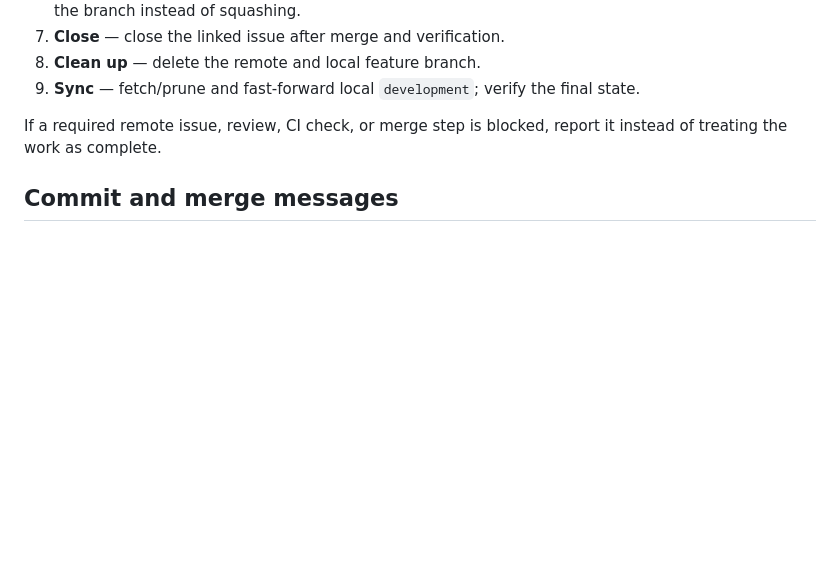
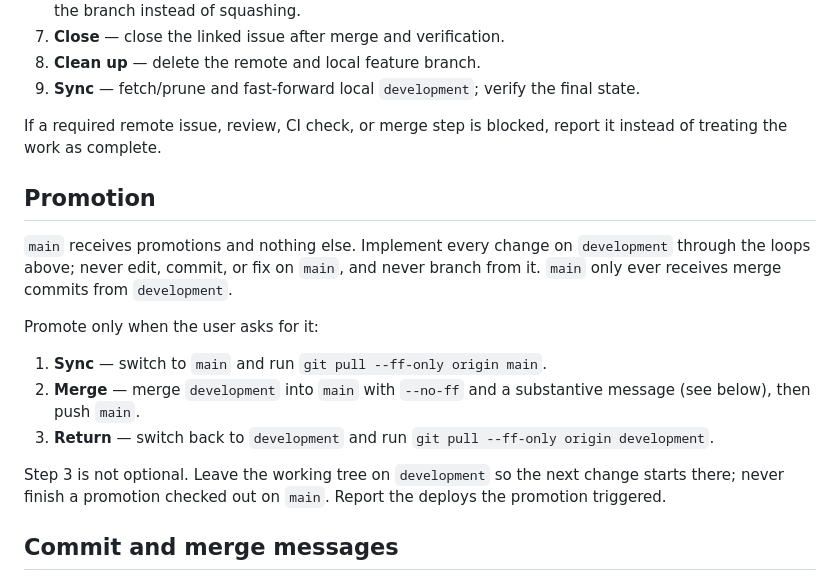
Before and after one commit to mnemoraorg/karimla, a Markdown page: .agents/workflow.md, the part around the change. Drawn GitHub-style; blank space fills up the shorter version.

Commit message:
docs(agents): keep main promotion-only and return to development after promoting
The delivery workflow documented the local and remote loops but never described
promotion, which is how a promotion ended with the working tree checked out on
main and the next change about to start from the wrong branch.

The new Promotion section states that main receives merge commits from
development and nothing else, gives the sync-merge-push sequence, and makes
returning to development a required final step.

Refs #57.

```diff
--- a/.agents/workflow.md
+++ b/.agents/workflow.md
@@ -38,6 +38,18 @@ When the user explicitly requests GitHub delivery, use the retained-work loop:
 
 If a required remote issue, review, CI check, or merge step is blocked, report it instead of treating the work as complete.
 
+## Promotion
+
+`main` receives promotions and nothing else. Implement every change on `development` through the loops above; never edit, commit, or fix on `main`, and never branch from it. `main` only ever receives merge commits from `development`.
+
+Promote only when the user asks for it:
+
+1. **Sync** — switch to `main` and run `git pull --ff-only origin main`.
+2. **Merge** — merge `development` into `main` with `--no-ff` and a substantive message (see below), then push `main`.
+3. **Return** — switch back to `development` and run `git pull --ff-only origin development`.
+
+Step 3 is not optional. Leave the working tree on `development` so the next change starts there; never finish a promotion checked out on `main`. Report the deploys the promotion triggered.
+
 ## Commit and merge messages
 
 Use Conventional Commits (`type(scope): subject`) everywhere a message is recorded, including GitHub-generated ones:
```
